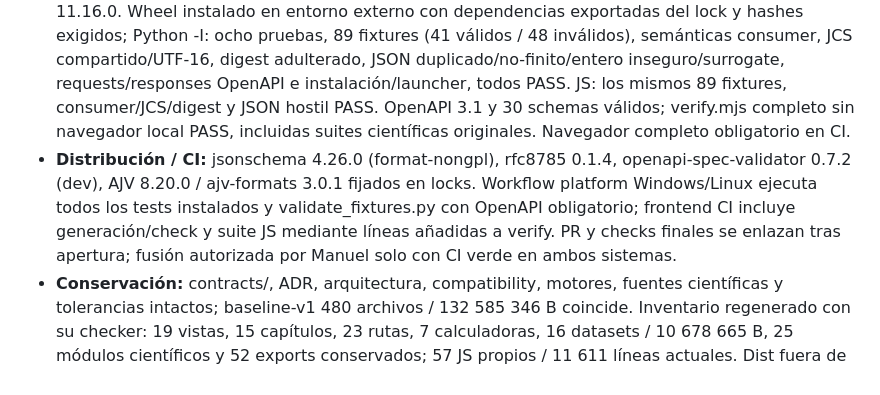
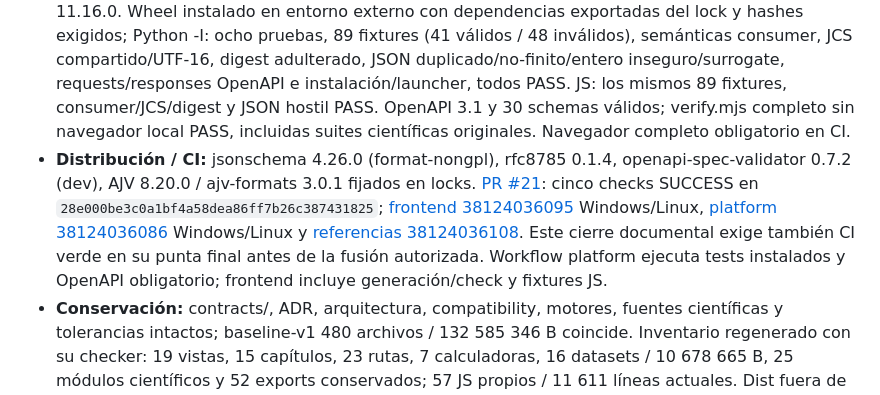
Before and after one commit to Jairomcarmona/dftlab-suite, a Markdown page: docs/reviews/TRASPASO.md, the part around the change. GitHub-like rendering.

Commit message:
docs: record X5 pull request and cross-platform checks

```diff
--- a/docs/reviews/TRASPASO.md
+++ b/docs/reviews/TRASPASO.md
@@ -184,6 +184,6 @@ Los 15 cambios del inventario C2 quedan trazados por grupos coherentes. Los PR u
 - **Rama / carpeta / base:** `codex/x5-contract-validation`, `C:\Users\Jairo\Downloads\DFTQUANTUMLAB\dftlab-suite-x5-contract-validation`, desde `origin/main` @ `aa3da4b92eada5857ec860093744019515e8aa7c`. Implementación `185f4e286027c4e63a8e12408e625de5582ae388`; commits documentales posteriores no cambian ese código.
 - **Cambios:** registry JSON Schema 2020-12 sin resolución por red; schemas y OpenAPI empaquetados byte por byte desde contracts/; reconstrucción del sdist con wheel idéntico por target; generación AJV estática para JS (sin eval en runtime). Validación de requests y responses inline de OpenAPI; JSON estricto en Python, JCS RFC 8785, integridad VERIFIED comprobada y proyección conservadora de estados nativos. Errores con JSON Pointer sin interpolar valores importados. No se recalculan digests nativos ni se cambian versiones de contratos.
 - **Fixtures / pruebas locales:** Windows 11 x64, CPython 3.12.10, uv 0.11.14, Node 24.18.0 / npm 11.16.0. Wheel instalado en entorno externo con dependencias exportadas del lock y hashes exigidos; Python -I: ocho pruebas, 89 fixtures (41 válidos / 48 inválidos), semánticas consumer, JCS compartido/UTF-16, digest adulterado, JSON duplicado/no-finito/entero inseguro/surrogate, requests/responses OpenAPI e instalación/launcher, todos PASS. JS: los mismos 89 fixtures, consumer/JCS/digest y JSON hostil PASS. OpenAPI 3.1 y 30 schemas válidos; verify.mjs completo sin navegador local PASS, incluidas suites científicas originales. Navegador completo obligatorio en CI.
-- **Distribución / CI:** jsonschema 4.26.0 (format-nongpl), rfc8785 0.1.4, openapi-spec-validator 0.7.2 (dev), AJV 8.20.0 / ajv-formats 3.0.1 fijados en locks. Workflow platform Windows/Linux ejecuta todos los tests instalados y validate_fixtures.py con OpenAPI obligatorio; frontend CI incluye generación/check y suite JS mediante líneas añadidas a verify. PR y checks finales se enlazan tras apertura; fusión autorizada por Manuel solo con CI verde en ambos sistemas.
+- **Distribución / CI:** jsonschema 4.26.0 (format-nongpl), rfc8785 0.1.4, openapi-spec-validator 0.7.2 (dev), AJV 8.20.0 / ajv-formats 3.0.1 fijados en locks. [PR #21](https://github.com/Jairomcarmona/dftlab-suite/pull/21): cinco checks SUCCESS en `28e000be3c0a1bf4a58dea86ff7b26c387431825`; [frontend 38124036095](https://github.com/Jairomcarmona/dftlab-suite/actions/runs/38124036095) Windows/Linux, [platform 38124036086](https://github.com/Jairomcarmona/dftlab-suite/actions/runs/38124036086) Windows/Linux y [referencias 38124036108](https://github.com/Jairomcarmona/dftlab-suite/actions/runs/38124036108). Este cierre documental exige también CI verde en su punta final antes de la fusión autorizada. Workflow platform ejecuta tests instalados y OpenAPI obligatorio; frontend incluye generación/check y fixtures JS.
 - **Conservación:** contracts/, ADR, arquitectura, compatibility, motores, fuentes científicas y tolerancias intactos; baseline-v1 480 archivos / 132 585 346 B coincide. Inventario regenerado con su checker: 19 vistas, 15 capítulos, 23 rutas, 7 calculadoras, 16 datasets / 10 678 665 B, 25 módulos científicos y 52 exports conservados; 57 JS propios / 11 611 líneas actuales. Dist fuera de Git. Evidencia local en runtime/x5-windows-sdist y x5-node.log (ignorados).
 - **Compuertas / siguiente paso:** BACKLOG_V21.md no existe en aa3da4b; se aplican reparto/plan/ADR. X5 no descubre una contradicción que bloquee validar; no adelanta el dominio ni acepta pedidos de ejecución por existir un schema. X6 añade puertos, proyectos/identidad, operaciones/outbox y ArtifactStore; X7 controla la exposición HTTP. HubbardFlow es capa obligatoria bajo QRAFT según ADR-015; reutilización permitida sin restricción de licencia, no es un pendiente técnico. HF-1 real sigue el gate operativo de Ola 3. Los schemas 0.1.x no se renumeran a 1.0.0 sin su dueño.
```
